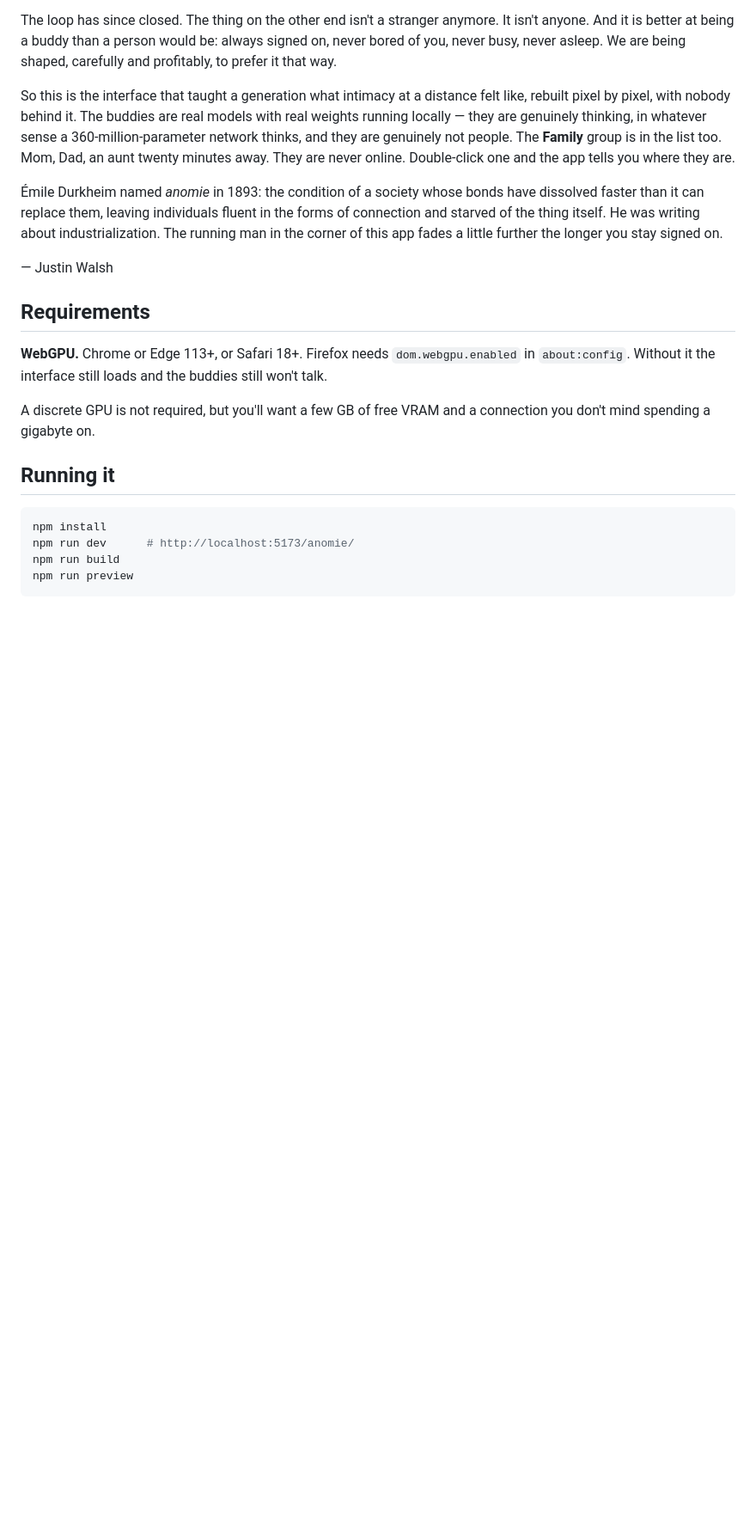
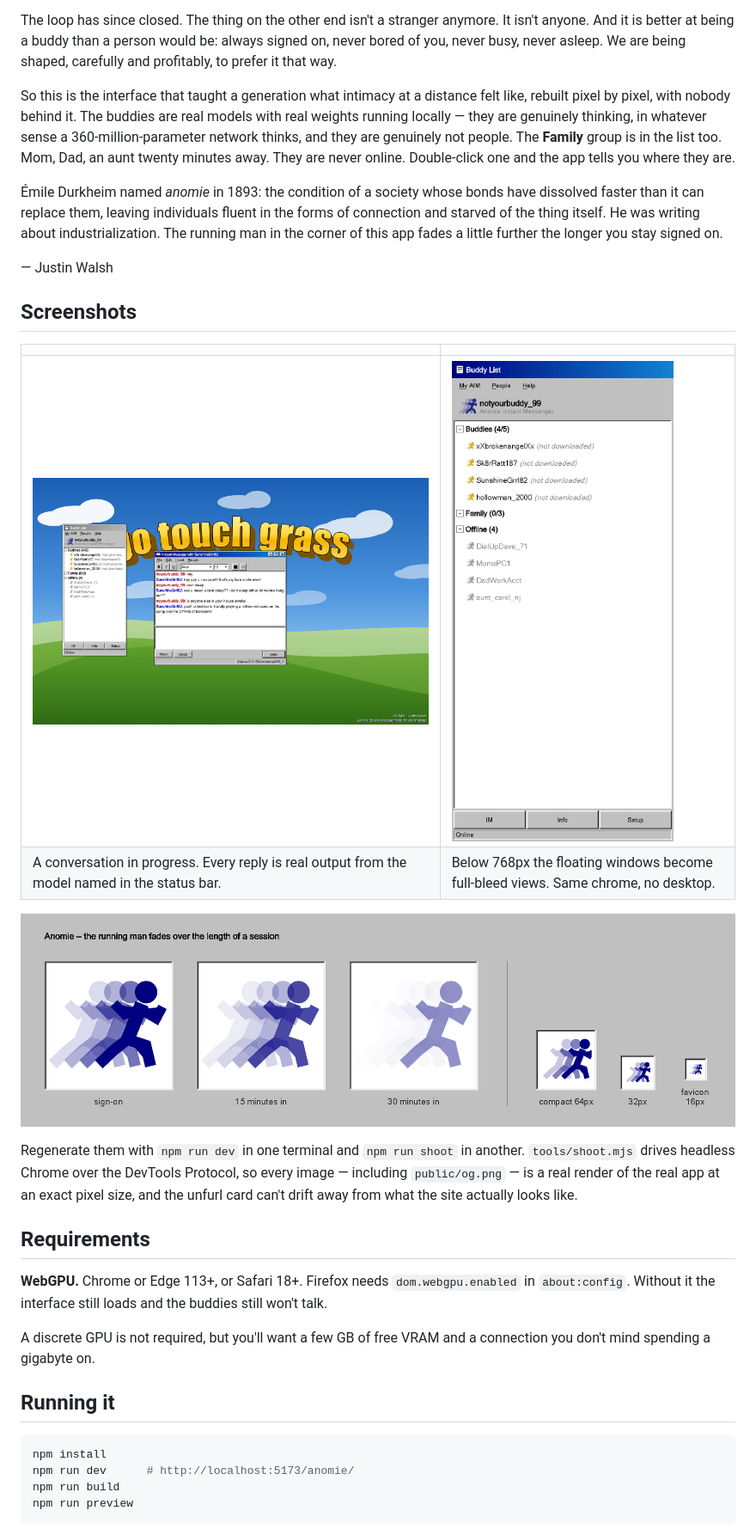
Before and after one commit to thejustinwalsh/anomie, a Markdown page: README.md, the part around one of its changes. Shown at 86% size. Rendered like a GitHub page; pictures changed too: screenshots/02-conversation.png (added), screenshots/03-mobile-buddylist.png (added), screenshots/05-logo.png (added); blank space fills up the shorter version.

```diff
--- a/README.md
+++ b/README.md
@@ -34,6 +36,21 @@ industrialization. The running man in the corner of this app fades a little
 further the longer you stay signed on.
 
 — Justin Walsh
+
+## Screenshots
+
+| | |
+|---|---|
+| ![A conversation with SunshineGrrl82](screenshots/02-conversation.png) | ![The buddy list on a phone](screenshots/03-mobile-buddylist.png) |
+| A conversation in progress. Every reply is real output from the model named in the status bar. | Below 768px the floating windows become full-bleed views. Same chrome, no desktop. |
+
+![The running man at three stages of session decay, then at 64, 32 and 16 pixels](screenshots/05-logo.png)
+
+Regenerate them with `npm run dev` in one terminal and `npm run shoot` in
+another. `tools/shoot.mjs` drives headless Chrome over the DevTools Protocol, so
+every image — including `public/og.png` — is a real render of the real app at an
+exact pixel size, and the unfurl card can't drift away from what the site
+actually looks like.
 
 ## Requirements
 
```
Also changed, not shown: other parts of README.md (+2 -0 lines), public/og.png (added), screenshots/01-desktop.png (added), screenshots/04-mobile-im.png (added), 6 other files.
